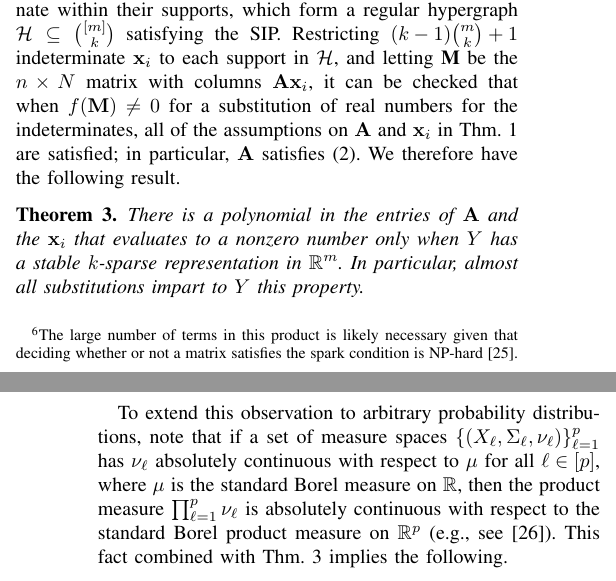
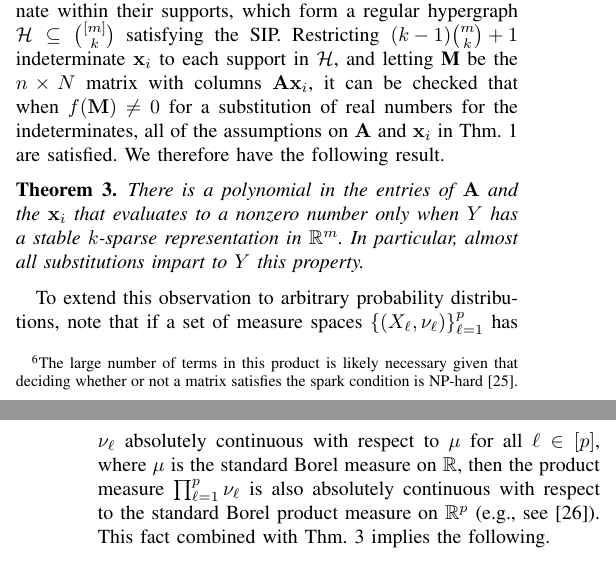
Before and after one commit to cjfinks/chaz-thm, a LaTeX paper (manuscripts/IEEE/final_submission.tex): two parts of the columns of pages 3 and 4 of 9, joined at a grey line, cut so that both start at the same text. Compiled offline with pdfLaTeX; a missing font is replaced by an installed copy or a similar font; a LaTeX package or settings file that is missing is left out.

Commit message:
final through page 3

```diff
--- a/manuscripts/IEEE/final_submission.tex
+++ b/manuscripts/IEEE/final_submission.tex
@@ -286,14 +286,14 @@ Since $f$ is analytic, having a single substitution of a real matrix $\mathbf{A}
 
 %Since $f$ is analytic, having a single substitution of a real matrix $\mathbf{A}$ with $f(\mathbf{A}) \neq 0$ necessarily implies that the zeroes of $f$ form a set of measure zero. Fortunately, such a matrix $\mathbf{A}$ is easily constructed by adding rows of zeroes to any $\min(2k,m) \times m$ Vandermonde matrix as described above (so that each term in the product above for $f$ is nonzero). Hence, almost every $n \times m$ matrix with $n \geq \min(2k,m)$ satisfies \eqref{SparkCondition}.
 
-We claim that a similar phenomenon applies to datasets of vectors with a stable sparse representation. Briefly, following the same procedure as in \cite[Sec.~IV]{Hillar15}, for $k < m$ and $n \geq \min(2k, m)$ we may consider the ``symbolic'' dataset $Y = \{\mathbf{A}\mathbf{x}_1,\ldots,\mathbf{A} \mathbf{x}_N\}$ generated by an indeterminate $n \times m$ matrix $\mathbf{A}$ and $m$-dimensional $k$-sparse vectors $\mathbf{x}_1, \ldots, \mathbf{x}_N$ indeterminate within their supports, which form a regular hypergraph $\mathcal{H} \subseteq {[m] \choose k}$ satisfying the SIP. Restricting \mbox{$(k-1){m \choose k} + 1$} indeterminate $\mathbf{x}_i$ to each support in $\mathcal{H}$, and letting $\textbf{M}$ be the $n \times N$ matrix with columns $\mathbf{A}\mathbf{x}_i$, it can be checked that when $f(\mathbf{M}) \neq 0$ for a substitution of real numbers for the indeterminates, all of the assumptions on $\mathbf{A}$ and $\mathbf{x}_i$ in Thm.~\ref{DeterministicUniquenessTheorem} are satisfied; in particular, $\mathbf{A}$ satisfies \eqref{SparkCondition}. We therefore have the following result.
+We claim that a similar phenomenon applies to datasets of vectors with a stable sparse representation. Briefly, following the same procedure as in \cite[Sec.~IV]{Hillar15}, for $k < m$ and $n \geq \min(2k, m)$ we may consider the ``symbolic'' dataset $Y = \{\mathbf{A}\mathbf{x}_1,\ldots,\mathbf{A} \mathbf{x}_N\}$ generated by an indeterminate $n \times m$ matrix $\mathbf{A}$ and $m$-dimensional $k$-sparse vectors $\mathbf{x}_1, \ldots, \mathbf{x}_N$ indeterminate within their supports, which form a regular hypergraph $\mathcal{H} \subseteq {[m] \choose k}$ satisfying the SIP. Restricting \mbox{$(k-1){m \choose k} + 1$} indeterminate $\mathbf{x}_i$ to each support in $\mathcal{H}$, and letting $\textbf{M}$ be the $n \times N$ matrix with columns $\mathbf{A}\mathbf{x}_i$, it can be checked that when $f(\mathbf{M}) \neq 0$ for a substitution of real numbers for the indeterminates, all of the assumptions on $\mathbf{A}$ and $\mathbf{x}_i$ in Thm.~\ref{DeterministicUniquenessTheorem} are satisfied. We therefore have the following result.  % ; in particular, $\mathbf{A}$ satisfies \eqref{SparkCondition}
 
 \begin{theorem}\label{robustPolythm}
 %Let $\mathbf{A}$ and $\mathbf{x}_1, \ldots, \mathbf{x}_N$ be an indeterminate $n \times m$ matrix and sequence of $m$-dimensional vectors, respectively.
 There is a polynomial in the entries of $\mathbf{A}$ and the $\mathbf{x}_i$ that evaluates to a nonzero number only when $Y$ has a stable $k$-sparse representation in $\mathbb{R}^m$. In particular, almost all substitutions impart to $Y$ this property.
 \end{theorem}
 
-To extend this observation to arbitrary probability distributions, note that if a set of measure spaces $\{(X_{\ell}, \Sigma_{\ell}, \nu_{\ell})\}_{\ell=1}^p$ has $\nu_{\ell}$ absolutely continuous with respect to $\mu$ for all $\ell \in [p]$, where $\mu$ is the standard Borel measure on $\mathbb{R}$, then the product measure $\prod_{\ell=1}^p \nu_{\ell}$ is absolutely continuous with respect to the standard Borel product measure on $\mathbb{R}^p$ (e.g., see \cite{folland2013real}).  This fact combined with Thm.~\ref{robustPolythm} implies the following.
+To extend this observation to arbitrary probability distributions, note that if a set of measure spaces $\{(X_{\ell}, \nu_{\ell})\}_{\ell=1}^p$ has $\nu_{\ell}$ absolutely continuous with respect to $\mu$ for all $\ell \in [p]$, where $\mu$ is the standard Borel measure on $\mathbb{R}$, then the product measure $\prod_{\ell=1}^p \nu_{\ell}$ is also absolutely continuous with respect to the standard Borel product measure on $\mathbb{R}^p$ (e.g., see \cite{folland2013real}).  This fact combined with Thm.~\ref{robustPolythm} implies the following.
 
 \begin{corollary}\label{ProbabilisticCor}
 If indeterminate entries of $\mathbf{A}$ and $\mathbf{x}_i$ are drawn independently from probability measures absolutely continuous with respect to the standard Borel measure, then $Y$ has a stable $k$-sparse representation in $\mathbb{R}^m$ with probability one.
```
Also changed, not shown: manuscripts/IEEE/final_submission.tex (2 more changed lines).
